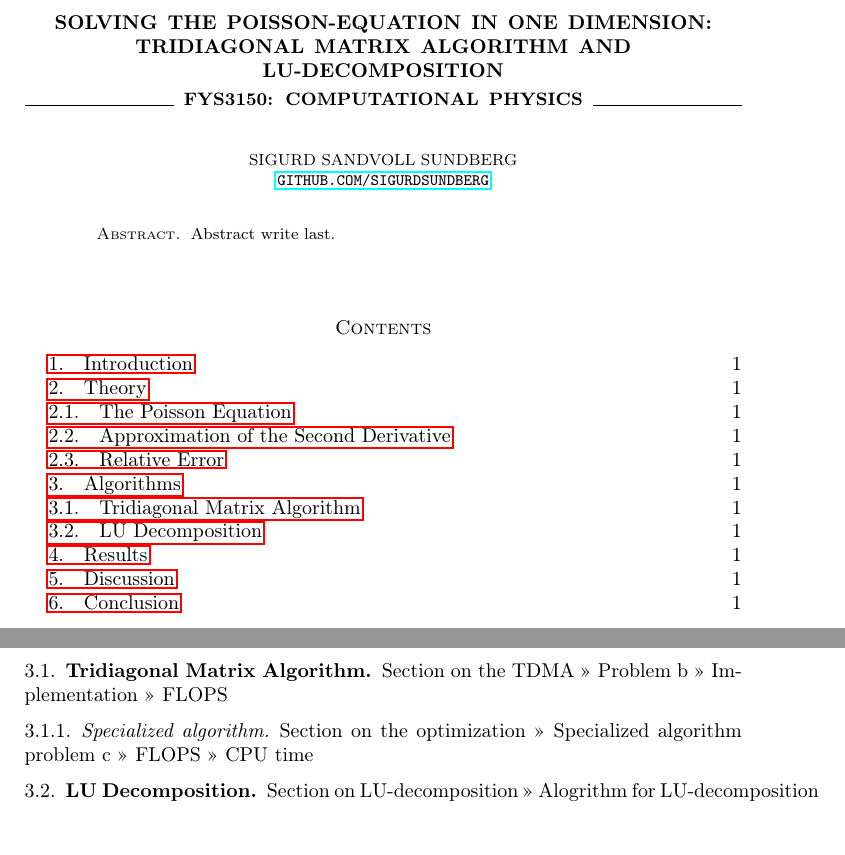
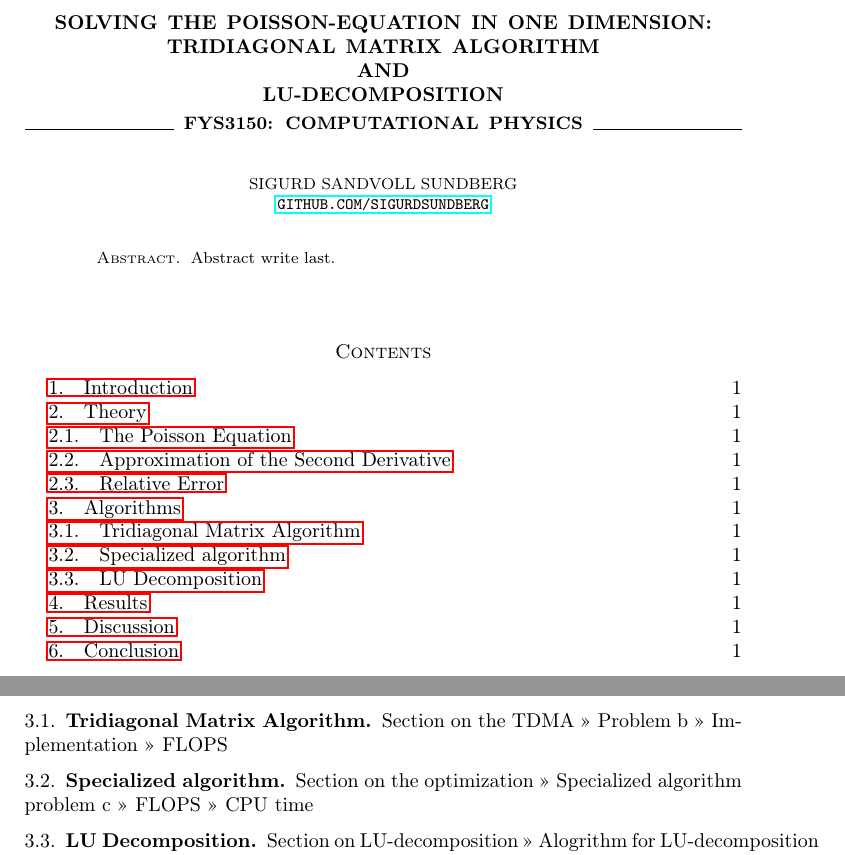
Before and after one commit to SigurdSundberg/FYS3150, a LaTeX paper (project1/latex/report.tex): two parts of pages 1 and 2 of 2, joined at a grey line, cut so that both start at the same text, the shorter picture padded with empty space. Compiled offline with pdfLaTeX.

```diff
--- a/project1/latex/report.tex
+++ b/project1/latex/report.tex
@@ -36,7 +35,9 @@
 }
 
 \title[Solving the Poisson-equation in one dimension]{Solving the Poisson-equation in one dimension: \\
-\normalsize{Tridiagonal Matrix Algorithm and LU-decomposition} \\
+\normalsize{Tridiagonal Matrix Algorithm\\
+ and \\
+ LU-decomposition} \\
   \hrulefill\small{ FYS3150: Computational Physics }\hrulefill}
 
 \author[Sundberg]{Sigurd Sandvoll Sundberg \\
@@ -70,7 +71,7 @@
 \subsection{Tridiagonal Matrix Algorithm}
 Section on the TDMA
 >> Problem b >> Implementation >> FLOPS
-\subsubsection{Specialized algorithm}
+\subsection{Specialized algorithm}
 Section on the optimization
 >> Specialized algorithm problem c >> FLOPS >> CPU time
 \subsection{LU Decomposition}
```
Also changed, not shown: project1/code/main.cpp (added, +1 -0 lines), project1/latex/report.pdf (added), project1/latex/report.tex (1 more changed lines).
